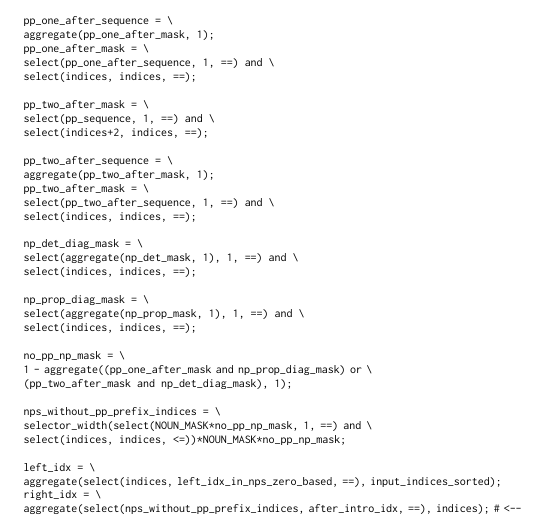
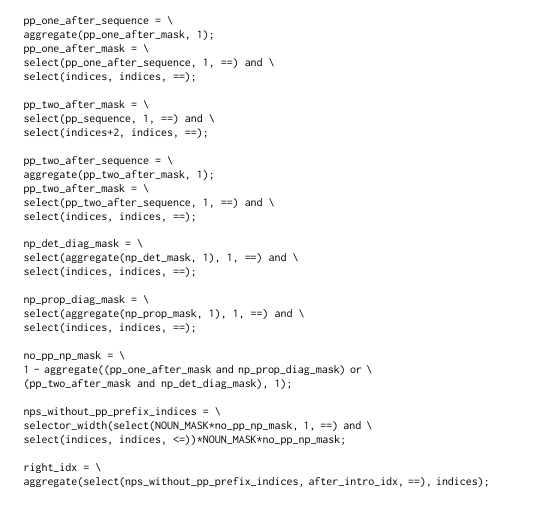
Before and after one commit to willy-b/RASP-for-ReCOGS, a LaTeX paper (rasp-for-recogs_pos-2024-draft.tex): part of page 47 of 62, cut so that both start at the same text. Compiled offline with pdfLaTeX; a LaTeX package or settings file that is missing is left out.

Commit message:
also remove (same as in other branch in PR#56) left index computation in an appendix RASP example focused on right index (it is discussed in a separate example earlier in the appendix)

```diff
--- a/rasp-for-recogs_pos-2024-draft.tex
+++ b/rasp-for-recogs_pos-2024-draft.tex
@@ -1553,10 +1553,8 @@ nps_without_pp_prefix_indices = \
 selector_width(select(NOUN_MASK*no_pp_np_mask, 1, ==) and \
 select(indices, indices, <=))*NOUN_MASK*no_pp_np_mask;
 
-left_idx = \
-aggregate(select(indices, left_idx_in_nps_zero_based, ==), input_indices_sorted);
 right_idx = \
-aggregate(select(nps_without_pp_prefix_indices, after_intro_idx, ==), indices); # <--
+aggregate(select(nps_without_pp_prefix_indices, after_intro_idx, ==), indices);
 \end{verbatim}
 \end{tiny}
 
```
Also changed, not shown: rasp-for-recogs_pos-2024-draft.pdf.
